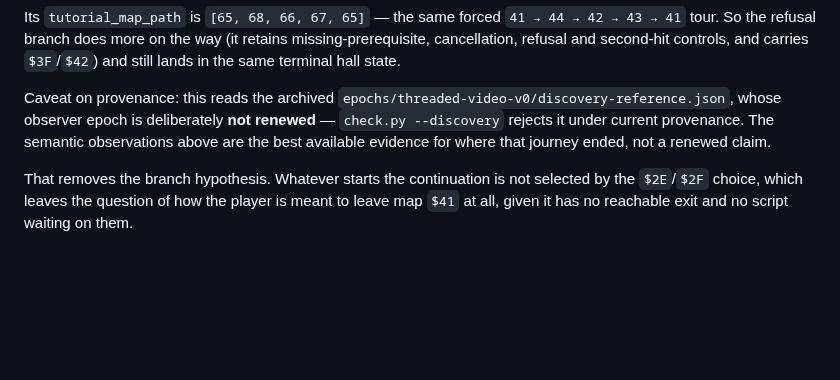
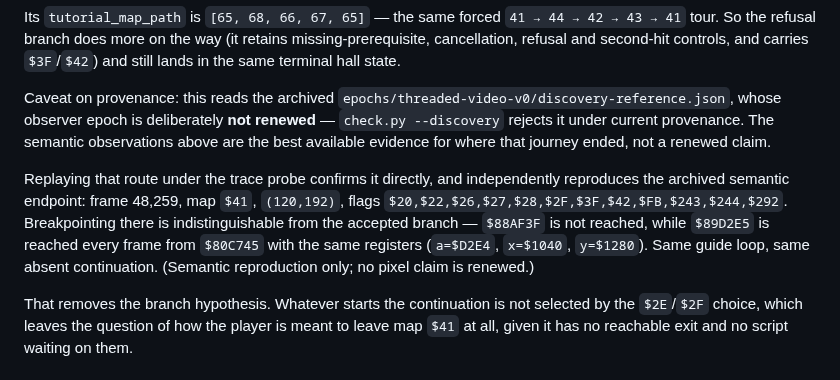
Before and after one commit to lambadalambda/crysta, a Markdown page: tools/pandora-tower-discovery/README.md, the part around the change. Drawn GitHub-style; blank space fills up the shorter version.

```diff
--- a/tools/pandora-tower-discovery/README.md
+++ b/tools/pandora-tower-discovery/README.md
@@ -248,6 +248,14 @@ deliberately **not renewed** — `check.py --discovery` rejects it under current
 provenance. The semantic observations above are the best available evidence for
 where that journey ended, not a renewed claim.
 
+Replaying that route under the trace probe confirms it directly, and
+independently reproduces the archived semantic endpoint: frame 48,259, map `$41`,
+`(120,192)`, flags `$20,$22,$26,$27,$28,$2F,$3F,$42,$FB,$243,$244,$292`.
+Breakpointing there is indistinguishable from the accepted branch — `$88AF3F` is
+not reached, while `$89D2E5` is reached every frame from `$80C745` with the same
+registers (`a=$D2E4`, `x=$1040`, `y=$1280`). Same guide loop, same absent
+continuation. (Semantic reproduction only; no pixel claim is renewed.)
+
 That removes the branch hypothesis. Whatever starts the continuation is not
 selected by the `$2E`/`$2F` choice, which leaves the question of how the player
 is meant to leave map `$41` at all, given it has no reachable exit and no script
```
Also changed, not shown: meta/issues/qualify-tower-approach-route.md (+11 -3 lines).
